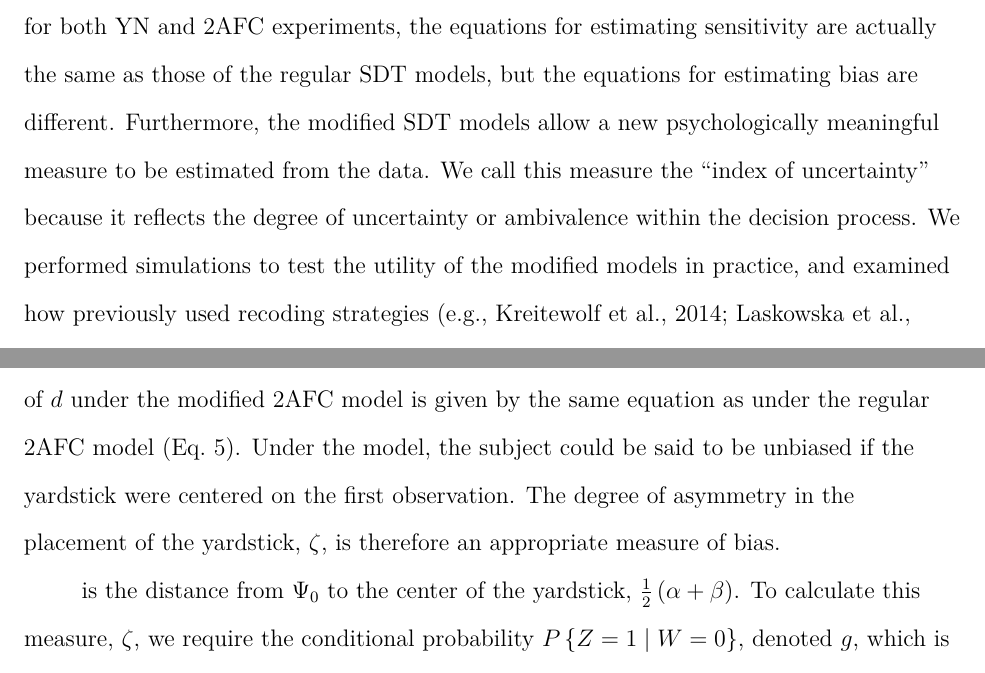
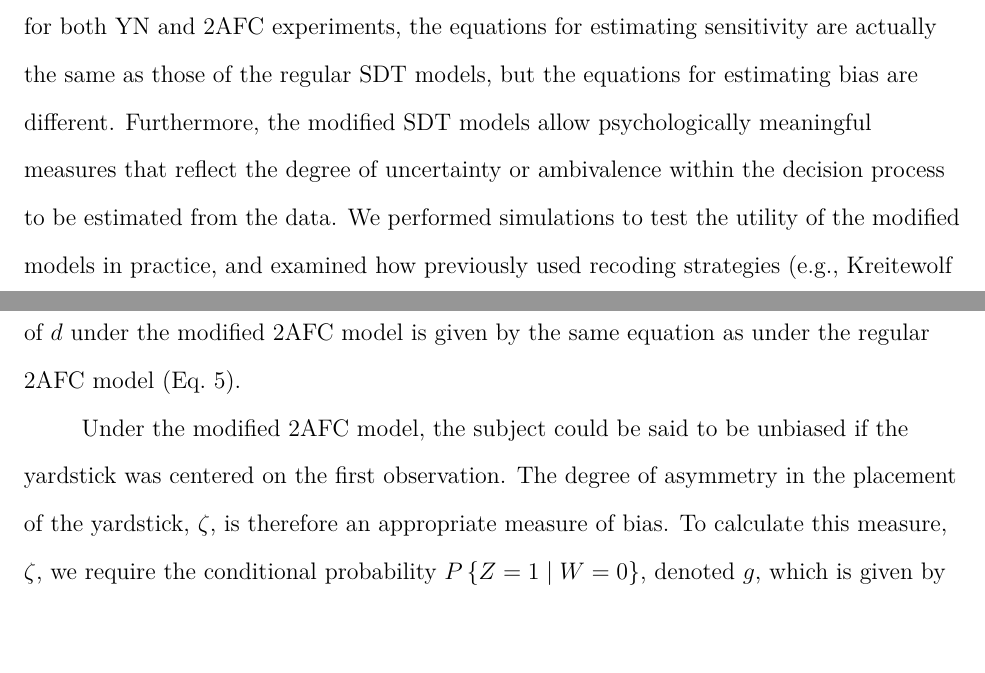
Before and after one commit to sammosummo/AmbiSDT, a LaTeX paper (MathiasBehavResMethods.tex): two parts of pages 4 and 12 of 14, joined at a grey line, cut so that both start at the same text, the shorter picture padded with empty space. Compiled offline with pdfLaTeX.

Commit message:
first commit

```diff
--- a/MathiasBehavResMethods.tex
+++ b/MathiasBehavResMethods.tex
@@ -15,7 +15,7 @@
 
 \affiliation{Yale University}
 
-\abstract{Signal detection theory (SDT) allows researchers to calculate psychologically meaningful measures from behavioral data, so long as the design of the experiment conforms to one of the traditional SDT paradigms. These paradigms usually require subjects to make an affirmative response (e.g., ``yes'' or ``no'') to each trial. Occasionally, researchers may wish to allow subjects to make ambivalent responses (e.g., ``I don't know''), or not force them to respond to all trials. Here, we propose modifications to the standard SDT models that allow ambivalence and omissions for yes-no and two-alternative forced-choice experiments. Under these models, the equations for calculating sensitivity ($d^\prime$) are the same as those of regular SDT, but the equations for response bias ($c$) are different. Furthermore, we derive two new psychologically meaningful measures we call ``indices of uncertainty,'' $u$ and $u^\prime$, that allow researchers to quantify subjects' ambivalence.}
+\abstract{Signal detection theory (SDT) allows researchers to calculate psychologically meaningful measures from the counts of responses and trials in behavioral experiments. Most SDT models require that subjects make an affirmative response (e.g., ``yes'' or ``no;'' ``first'' or ``second'') to each trial in an experiment. Occasionally, researchers may wish to allow subjects to make ambivalent responses (e.g., ``I don't know''), or not force them to respond to all trials. Here, we propose modifications to the standard SDT models that allow ambivalence and omissions for yes-no and two-alternative forced-choice experiments. Under the modified models, equations for calculating sensitivity are the same as those of regular SDT, but equations for calculating bias are different. Furthermore, the modified models include additional psychologically meaningful measures that allow researchers to quantify ambivalence or uncertainty in the decision process.}
 
 \keywords{signal detection theory, methods, modeling, statistics}
 \authornote{Samuel R. Mathias, Department of Psychiatry, Yale School of Medicine, Yale University, New Haven, Connecticut; Emma E. E. M. Knowles, Department of Psychiatry, Yale School of Medicine, Yale University, New Haven, Connecticut; David C. Glahn, Department of Psychiatry, Yale School of Medicine, Yale University, New Haven, Connecticut.
@@ -38,7 +38,7 @@ Consider the recent study by \textcite{laskowskaemotional2015}, in which patient
 
 Other examples of experiments that do not conform to the requirements of regular SDT models can be found in the neuroimaging literature, where subjects are often required to perform specific tasks while their brain activity is recorded. Such experiments typically require strict control over the time intervals between trials and cannot guarantee that subjects will respond in time to every trial. In the functional magnetic resonance imaging (fMRI) study by \textcite{kreitewolfhemispheric2014}, subjects performed two tasks. In one task, subjects heard sequences of words, and indicated whether each word was the same as or different to the word that preceded it. In the other task, subjects heard the same sequences, and indicated whether sequential words had the same or a different intonation (either rising or flat). The researchers were primarily interested in differences in brain activity related to phonological and lexical processing; therefore, to compensate for differences related to task difficulty, subjects' percent correct scores were used as covariates in the fMRI analysis. Missing responses were simply labelled as incorrect. Under these circumstances, SDT measures of sensitivity and bias might have been better covariates than percent correct.
 
-In the present paper, we present a method for dealing with ambivalent or missing responses in YN and 2AFC experiments. This method involves modifying regular SDT models, and re-deriving the equations for estimating sensitivity and bias. We show that, for both YN and 2AFC experiments, the equations for estimating sensitivity are actually the same as those of the regular SDT models, but the equations for estimating bias are different. Furthermore, the modified SDT models allow a new psychologically meaningful measure to be estimated from the data. We call this measure the ``index of uncertainty'' because it reflects the degree of uncertainty or ambivalence within the decision process. We performed simulations to test the utility of the modified models in practice, and examined how previously used recoding strategies \parencite[e.g.,][]{laskowskaemotional2015, kreitewolfhemispheric2014} effect the estimates of SDT measures.
+In the present paper, we present a method for dealing with ambivalent or missing responses in YN and 2AFC experiments. This method involves modifying regular SDT models, and re-deriving the equations for estimating sensitivity and bias. We show that, for both YN and 2AFC experiments, the equations for estimating sensitivity are actually the same as those of the regular SDT models, but the equations for estimating bias are different. Furthermore, the modified SDT models allow psychologically meaningful measures that reflect the degree of uncertainty or ambivalence within the decision process to be estimated from the data. We performed simulations to test the utility of the modified models in practice, and examined how previously used recoding strategies \parencite[e.g.,][]{laskowskaemotional2015, kreitewolfhemispheric2014} effect the estimates of SDT measures.
 
 \section{SDT models}
 \subsection{Regular YN model}
@@ -165,9 +165,9 @@ P\left\{Z=2\mid{}W=0\right\}=f=\Phi\left(\frac{-d-\beta}{\sqrt{2}}\right)\textrm
 The bottom-right panel shows a trial where $W=1$. The green shaded region $h$ is given by
 \begin{eqnarray*}
 P\left\{Z=2\mid{}W=1\right\}=h=\Phi\left(\frac{d-\beta}{\sqrt{2}}\right)\textrm{.}
-\end{eqnarray*}Combining and rearranging these equations reveals that the maximum-likelihood estimate of $d$ under the modified 2AFC model is given by the same equation as under the regular 2AFC model (Eq.~5). Under the model, the subject could be said to be unbiased if the yardstick were centered on the first observation. The degree of asymmetry in the placement of the yardstick, $\zeta$, is therefore an appropriate measure of bias.
+\end{eqnarray*}Combining and rearranging these equations reveals that the maximum-likelihood estimate of $d$ under the modified 2AFC model is given by the same equation as under the regular 2AFC model (Eq.~5).
 
-is the distance from $\Psi_0$ to the center of the yardstick, $\frac{1}{2}\left(\alpha+\beta\right)$. To calculate this measure, $\zeta$, we require the conditional probability $P\left\{Z=1\mid{}W=0\right\}$, denoted $g$, which is given by
+Under the modified 2AFC model, the subject could be said to be unbiased if the yardstick was centered on the first observation. The degree of asymmetry in the placement of the yardstick, $\zeta$, is therefore an appropriate measure of bias. To calculate this measure, $\zeta$, we require the conditional probability $P\left\{Z=1\mid{}W=0\right\}$, denoted $g$, which is given by
 \begin{eqnarray*}
 P\left\{Z=1\mid{}W=0,\Psi_0=x\right\}&=&\Phi\left(x+\beta\right)-\Phi\left(x-\alpha\right)\\
 P\left\{Z=1\mid{}W=0\right\}=g&=&\int\!\left[\Phi\left(x+\beta\right)-\Phi\left(x-\alpha\right)\right]\phi\left(x\right)\textrm{d}x\\
```
Also changed, not shown: MathiasBehavResMethods.bbl, MathiasBehavResMethods.pdf, 4 other files.
